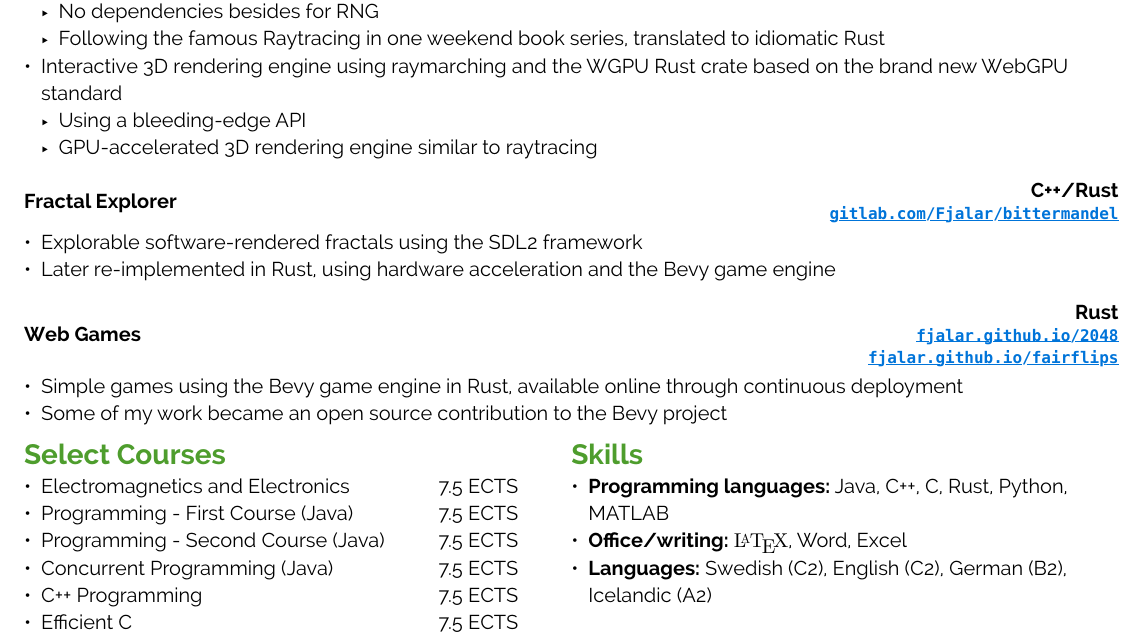
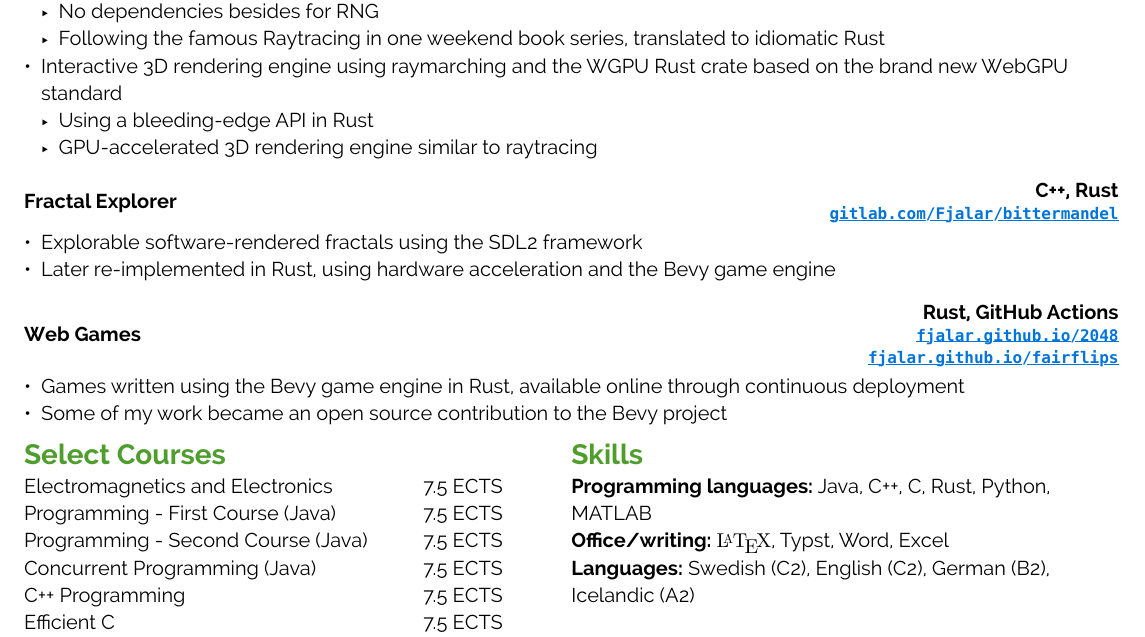
Before and after one commit to Fjalar/cv, a Typst document (cv.typ): part of the page, cut so that both start at the same text. Compiled offline with Typst 0.15.

Commit message:
Wording and formatting in personal projects, courses and skills

```diff
--- a/cv.typ
+++ b/cv.typ
@@ -134,12 +134,11 @@
     - No dependencies besides for RNG
     - Following the famous Raytracing in one weekend book series, translated to idiomatic Rust
   - Interactive 3D rendering engine using raymarching and the WGPU Rust crate based on the brand new WebGPU standard
-    - Using a bleeding-edge API
+    - Using a bleeding-edge API in Rust
     - GPU-accelerated 3D rendering engine similar to raytracing
 
-  === #mystruct("Fractal Explorer", "C++/Rust", href("gitlab.com/Fjalar/bittermandel"))
+  === #mystruct("Fractal Explorer", "C++, Rust", href("gitlab.com/Fjalar/bittermandel"))
   - Explorable software-rendered fractals using the SDL2 framework
   - Later re-implemented in Rust, using hardware acceleration and the Bevy game engine
 
-  === #mystruct("Web Games", "Rust", (href("fjalar.github.io/2048"), href("fjalar.github.io/fairflips")))
-  - Simple games using the Bevy game engine in Rust, available online through continuous deployment
+  === #mystruct("Web Games", "Rust, GitHub Actions", (href("fjalar.github.io/2048"), href("fjalar.github.io/fairflips")))
@@ -154,10 +154,3 @@
 #grid(
   columns: (1fr, 1fr),
   text()[= Select Courses
-    - #course("Electromagnetics and Electronics", 7.5)
-    - #course("Programming - First Course (Java)", 7.5)
-    - #course("Programming - Second Course (Java)", 7.5)
-    - #course("Concurrent Programming (Java)",  7.5)
-    - #course("C++ Programming", 7.5)
-    - #course("Efficient C", 7.5)
-    - #course("Applied Machine Learning (Python)", 7.5)
@@ -172,2 +170,4 @@
+    *Office/writing:* LaTeX, Typst, Word, Excel\
+    *Languages:* Swedish (C2), English (C2), German (B2), Icelandic (A2)\
   ]
 )
```
Also changed, not shown: cv.typ (14 more changed lines).
